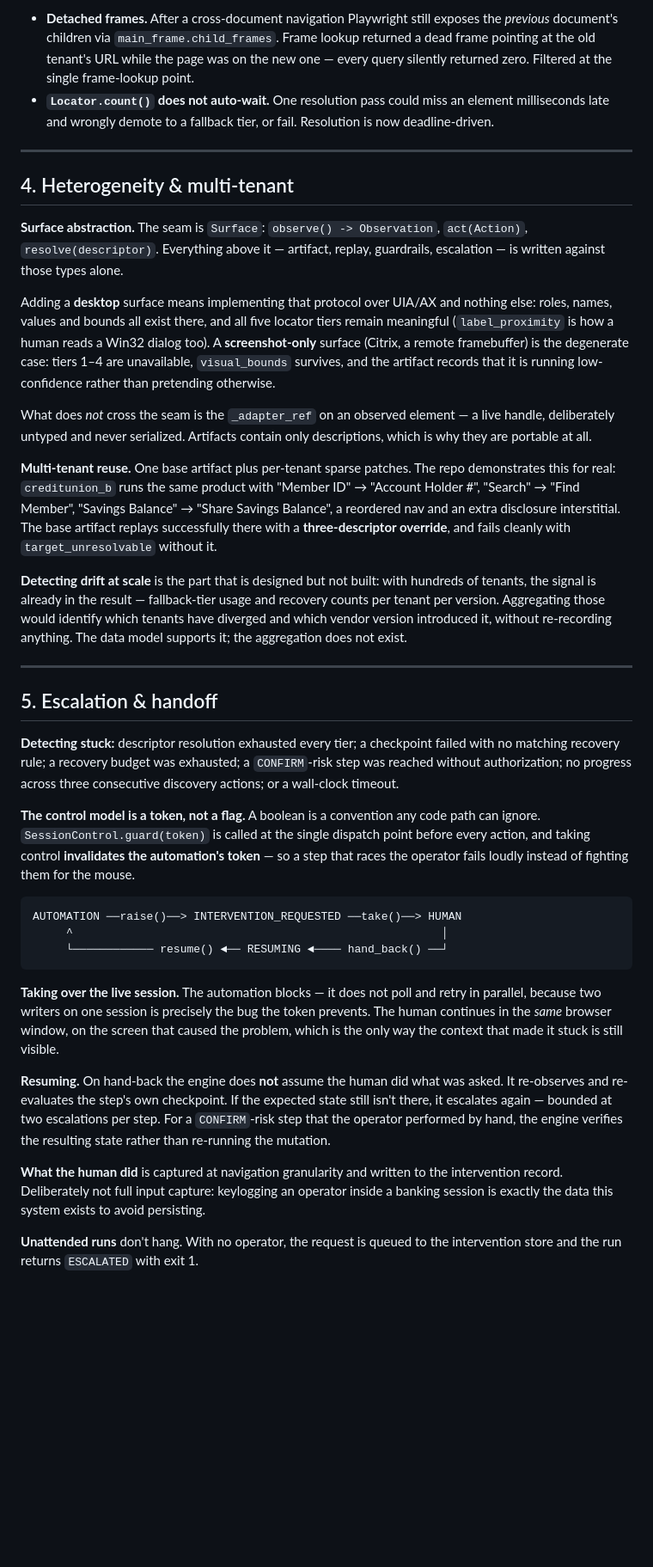
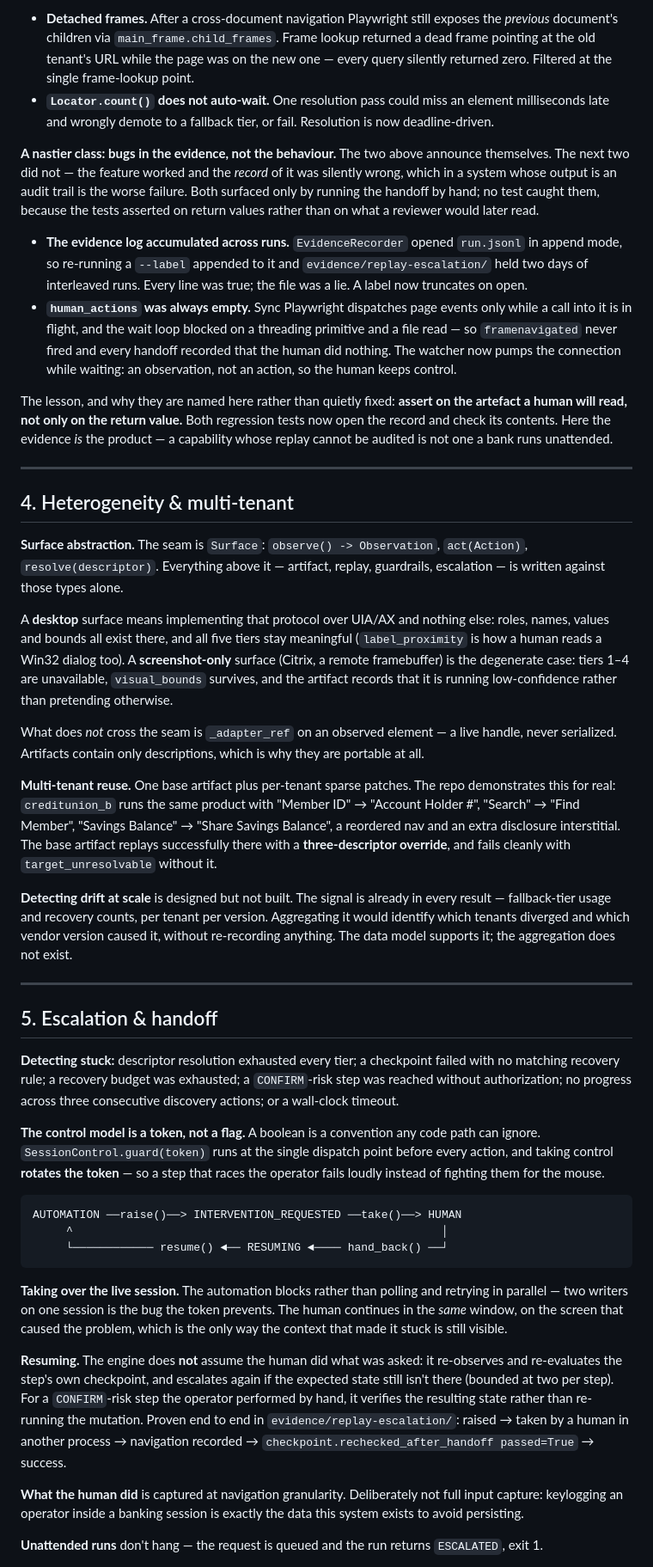
Before and after one commit to akashkolte/interface_ai, a Markdown page: REPORT.md, the part around one of its changes. Shown at 86% size. Drawn GitHub-style; blank space fills up the shorter version.

Commit message:
added report

````diff
--- a/REPORT.md
+++ b/REPORT.md
@@ -187,6 +173,30 @@ tests, both illustrative of what "deterministic" actually costs:
   element milliseconds late and wrongly demote to a fallback tier, or fail.
   Resolution is now deadline-driven.
 
+**A nastier class: bugs in the evidence, not the behaviour.** The two above
+announce themselves. The next two did not — the feature worked and the *record*
+of it was silently wrong, which in a system whose output is an audit trail is the
+worse failure. Both surfaced only by running the handoff by hand; no test caught
+them, because the tests asserted on return values rather than on what a reviewer
+would later read.
+
+- **The evidence log accumulated across runs.** `EvidenceRecorder` opened
+  `run.jsonl` in append mode, so re-running a `--label` appended to it and
+  `evidence/replay-escalation/` held two days of interleaved runs. Every line was
+  true; the file was a lie. A label now truncates on open.
+- **`human_actions` was always empty.** Sync Playwright dispatches page events
+  only while a call into it is in flight, and the wait loop blocked on a
+  threading primitive and a file read — so `framenavigated` never fired and every
+  handoff recorded that the human did nothing. The watcher now pumps the
+  connection while waiting: an observation, not an action, so the human keeps
+  control.
+
+The lesson, and why they are named here rather than quietly fixed: **assert on
+the artefact a human will read, not only on the return value.** Both regression
+tests now open the record and check its contents. Here the evidence *is* the
+product — a capability whose replay cannot be audited is not one a bank runs
+unattended.
+
 ---
 
 ## 4. Heterogeneity & multi-tenant
@@ -195,17 +205,16 @@ tests, both illustrative of what "deterministic" actually costs:
 `act(Action)`, `resolve(descriptor)`. Everything above it — artifact, replay,
 guardrails, escalation — is written against those types alone.
 
-Adding a **desktop** surface means implementing that protocol over UIA/AX and
-nothing else: roles, names, values and bounds all exist there, and all five
-locator tiers remain meaningful (`label_proximity` is how a human reads a Win32
-dialog too). A **screenshot-only** surface (Citrix, a remote framebuffer) is the
-degenerate case: tiers 1–4 are unavailable, `visual_bounds` survives, and the
-artifact records that it is running low-confidence rather than pretending
-otherwise.
+A **desktop** surface means implementing that protocol over UIA/AX and nothing
+else: roles, names, values and bounds all exist there, and all five tiers stay
+meaningful (`label_proximity` is how a human reads a Win32 dialog too). A
+**screenshot-only** surface (Citrix, a remote framebuffer) is the degenerate
+case: tiers 1–4 are unavailable, `visual_bounds` survives, and the artifact
+records that it is running low-confidence rather than pretending otherwise.
 
-What does *not* cross the seam is the `_adapter_ref` on an observed element — a
-live handle, deliberately untyped and never serialized. Artifacts contain only
-descriptions, which is why they are portable at all.
+What does *not* cross the seam is `_adapter_ref` on an observed element — a live
+handle, never serialized. Artifacts contain only descriptions, which is why they
+are portable at all.
 
 **Multi-tenant reuse.** One base artifact plus per-tenant sparse patches. The
 repo demonstrates this for real: `creditunion_b` runs the same product with
@@ -214,12 +223,11 @@ repo demonstrates this for real: `creditunion_b` runs the same product with
 The base artifact replays successfully there with a **three-descriptor
 override**, and fails cleanly with `target_unresolvable` without it.
 
-**Detecting drift at scale** is the part that is designed but not built: with
-hundreds of tenants, the signal is already in the result — fallback-tier usage
-and recovery counts per tenant per version. Aggregating those would identify
-which tenants have diverged and which vendor version introduced it, without
-re-recording anything. The data model supports it; the aggregation does not
-exist.
+**Detecting drift at scale** is designed but not built. The signal is already in
+every result — fallback-tier usage and recovery counts, per tenant per version.
+Aggregating it would identify which tenants diverged and which vendor version
+caused it, without re-recording anything. The data model supports it; the
+aggregation does not exist.
 
 ---
 
@@ -231,10 +239,9 @@ failed with no matching recovery rule; a recovery budget was exhausted; a
 consecutive discovery actions; or a wall-clock timeout.
 
 **The control model is a token, not a flag.** A boolean is a convention any code
-path can ignore. `SessionControl.guard(token)` is called at the single dispatch
-point before every action, and taking control **invalidates the automation's
-token** — so a step that races the operator fails loudly instead of fighting them
-for the mouse.
+path can ignore. `SessionControl.guard(token)` runs at the single dispatch point
+before every action, and taking control **rotates the token** — so a step that
+races the operator fails loudly instead of fighting them for the mouse.
 
 ```
 AUTOMATION ──raise()──> INTERVENTION_REQUESTED ──take()──> HUMAN
@@ -242,23 +249,23 @@ AUTOMATION ──raise()──> INTERVENTION_REQUESTED ──take()──> HUMAN
      └──────────── resume() ◄── RESUMING ◄──── hand_back() ──┘
 ```
 
-**Taking over the live session.** The automation blocks — it does not poll and
-retry in parallel, because two writers on one session is precisely the bug the
-token prevents. The human continues in the *same* browser window, on the screen
-that caused the problem, which is the only way the context that made it stuck is
-still visible.
+**Taking over the live session.** The automation blocks rather than polling and
+retrying in parallel — two writers on one session is the bug the token prevents.
+The human continues in the *same* window, on the screen that caused the problem,
+which is the only way the context that made it stuck is still visible.
 
-**Resuming.** On hand-back the engine does **not** assume the human did what was
-asked. It re-observes and re-evaluates the step's own checkpoint. If the expected
-state still isn't there, it escalates again — bounded at two escalations per
-step. For a `CONFIRM`-risk step that the operator performed by hand, the engine
-verifies the resulting state rather than re-running the mutation.
+**Resuming.** The engine does **not** assume the human did what was asked: it
+re-observes and re-evaluates the step's own checkpoint, and escalates again if
+the expected state still isn't there (bounded at two per step). For a
+`CONFIRM`-risk step the operator performed by hand, it verifies the resulting
+state rather than re-running the mutation. Proven end to end in
+`evidence/replay-escalation/`: raised → taken by a human in another process →
+navigation recorded → `checkpoint.rechecked_after_handoff passed=True` → success.
 
-**What the human did** is captured at navigation granularity and written to the
-intervention record. Deliberately not full input capture: keylogging an operator
-inside a banking session is exactly the data this system exists to avoid
-persisting.
+**What the human did** is captured at navigation granularity. Deliberately not
+full input capture: keylogging an operator inside a banking session is exactly
+the data this system exists to avoid persisting.
 
-**Unattended runs** don't hang. With no operator, the request is queued to the
-intervention store and the run returns `ESCALATED` with exit 1.
+**Unattended runs** don't hang — the request is queued and the run returns
+`ESCALATED`, exit 1.
 
````
Also changed, not shown: other parts of REPORT.md (+103 -133 lines).
